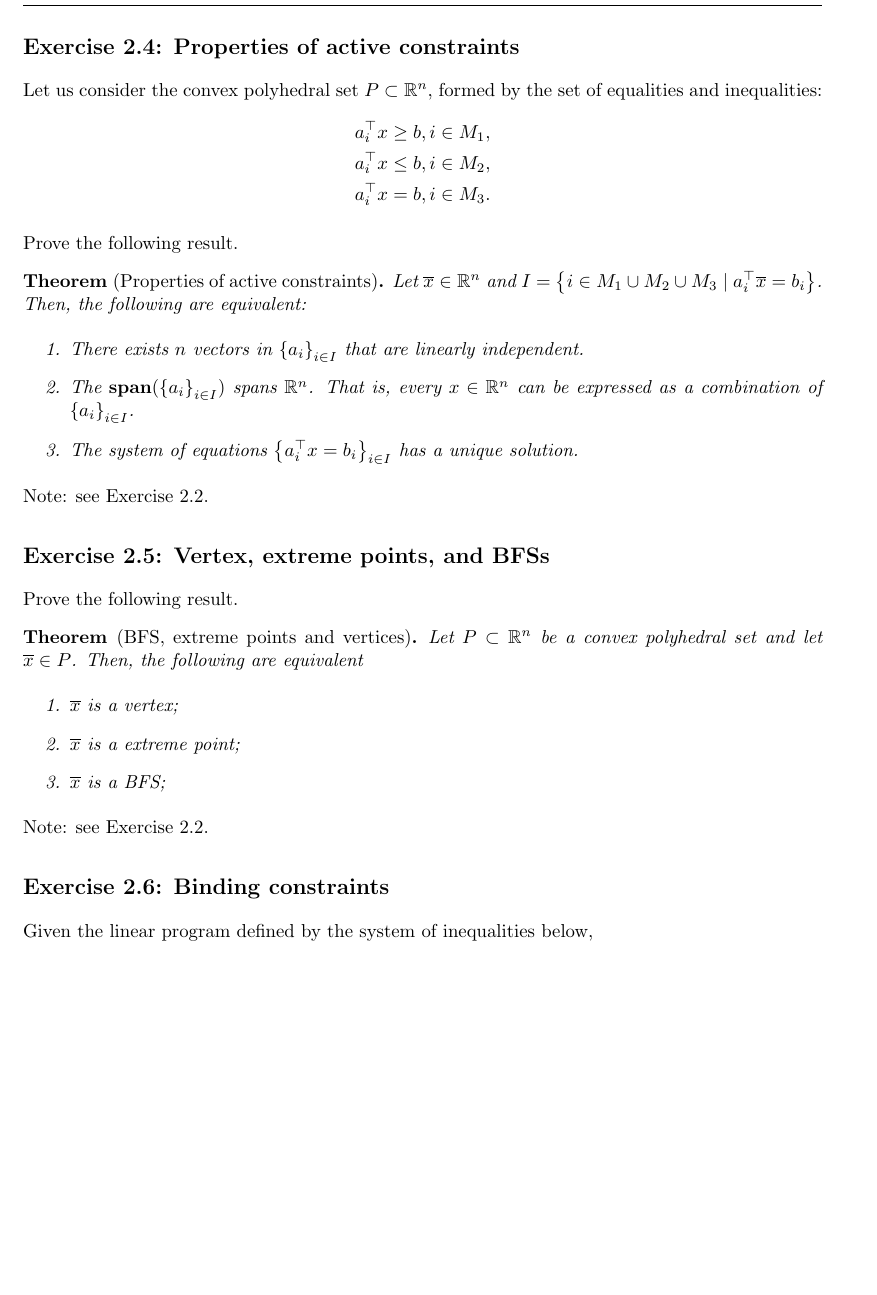
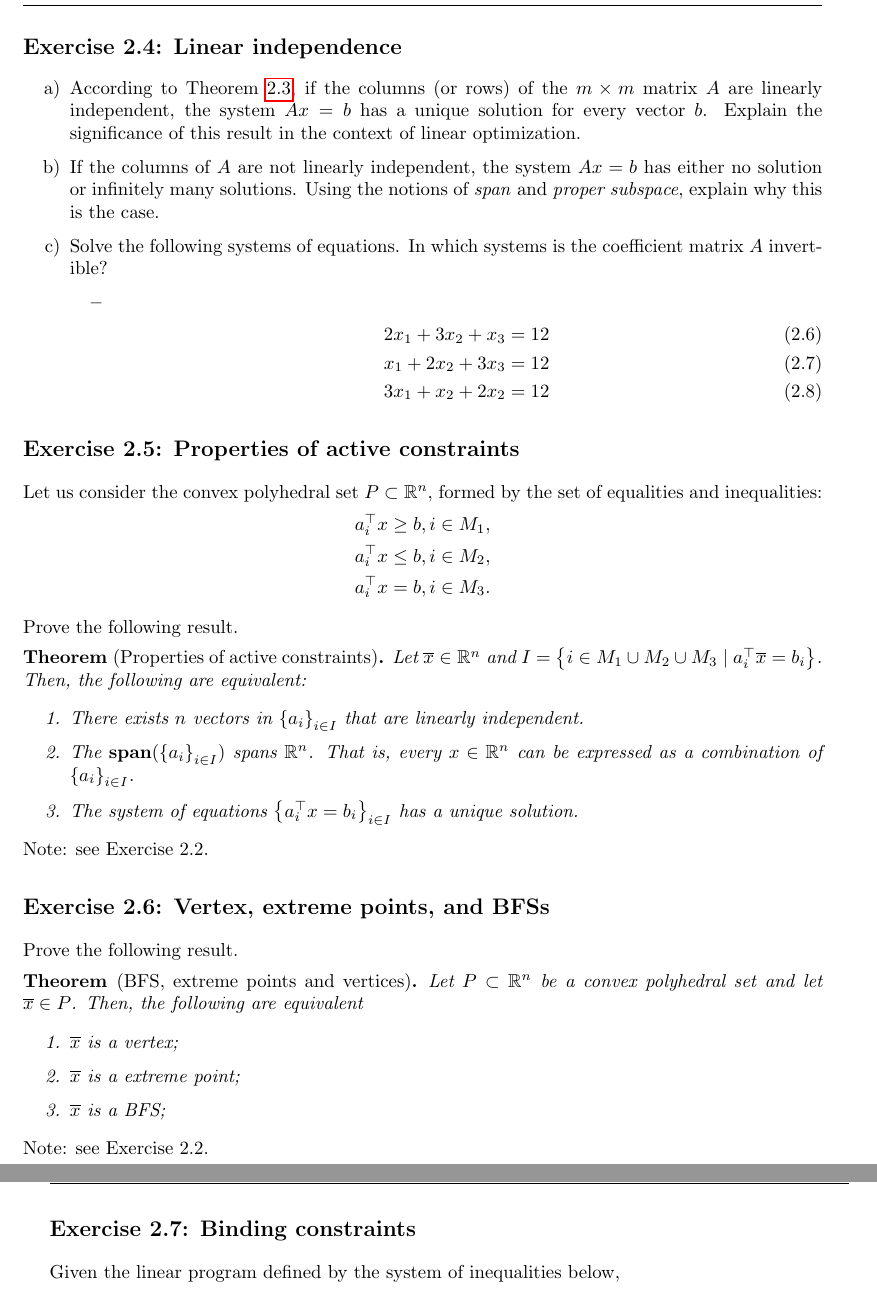
Before and after one commit to gamma-opt/optimisation-notes, a LaTeX thesis (src/optimisation-notes.tex, which reads src/part_1/chapter_2/chapter_1-2.tex, src/part_1/chapter_2/exercises/E24-independence.tex): part of page 40 of 303 before the commit and two parts of pages 40 and 41 of 303 after it, the two joined at a grey line, cut at the place of the change, the shorter picture padded with empty space. Compiled offline with pdfLaTeX.

Commit message:
Added new exercise

```diff
--- a/src/part_1/chapter_2/chapter_1-2.tex
+++ b/src/part_1/chapter_2/chapter_1-2.tex
@@ -511,11 +511,14 @@ Some interesting insights emerge from the proof of Theorem \ref{p1c2:thm:BFS_ver
 \subsection*{Exercise 2.3: Inverses, linear independence, and solving $Ax = b$}
 \input{part_1/chapter_2/exercises/E23-inverses}
 
-\subsection*{Exercise 2.4: Properties of active constraints}
-\input{part_1/chapter_2/exercises/E24-actconst}
+\subsection*{Exercise 2.4: Linear independence}
+\input{part_1/chapter_2/exercises/E24-independence}
 
-\subsection*{Exercise 2.5: Vertex, extreme points, and BFSs}
-\input{part_1/chapter_2/exercises/E25-bfs}
+\subsection*{Exercise 2.5: Properties of active constraints}
+\input{part_1/chapter_2/exercises/E25-actconst}
 
-\subsection*{Exercise 2.6: Binding constraints}
-\input{part_1/chapter_2/exercises/E26-binding}
+\subsection*{Exercise 2.6: Vertex, extreme points, and BFSs}
+\input{part_1/chapter_2/exercises/E26-bfs}
+
+\subsection*{Exercise 2.7: Binding constraints}
+\input{part_1/chapter_2/exercises/E27-binding}
--- /dev/null
+++ b/src/part_1/chapter_2/exercises/E24-independence.tex
@@ -0,0 +1,12 @@
+\begin{itemize}
+	\item[a)] According to Theorem \ref{p1c2:thm:fundamental_linear_algebra}, if the columns (or rows) of the $m \times m$ matrix $A$ are linearly independent, the system $Ax=b$ has a unique solution for every vector $b$. Explain the significance of this result in the context of linear optimization.
+	\item[b)] If the columns of $A$ are not linearly independent, the system $Ax = b$ has either no solution or infinitely many solutions. Using the notions of \emph{span} and \emph{proper subspace}, explain why this is the case.
+	\item[c)] Solve the following systems of equations. In which systems is the coefficient matrix $A$ invertible?
+	\begin{itemize}
+		\item \begin{align}
+			2x_1 + 3x_2 + x_3 &= 12\\
+			x_1 + 2x_2 + 3x_3 &= 12\\
+			3x_1 + x_2 + 2x_2 &= 12
+		\end{align}
+	\end{itemize}
+\end{itemize}
```
Also changed, not shown: src/part_1/chapter_2/exercises/E25-actconst.tex (renamed from src/part_1/chapter_2/exercises/E24-actconst.tex), src/part_1/chapter_2/exercises/E26-bfs.tex (renamed from src/part_1/chapter_2/exercises/E25-bfs.tex), src/part_1/chapter_2/exercises/E27-binding.tex (renamed from src/part_1/chapter_2/exercises/E26-binding.tex).
